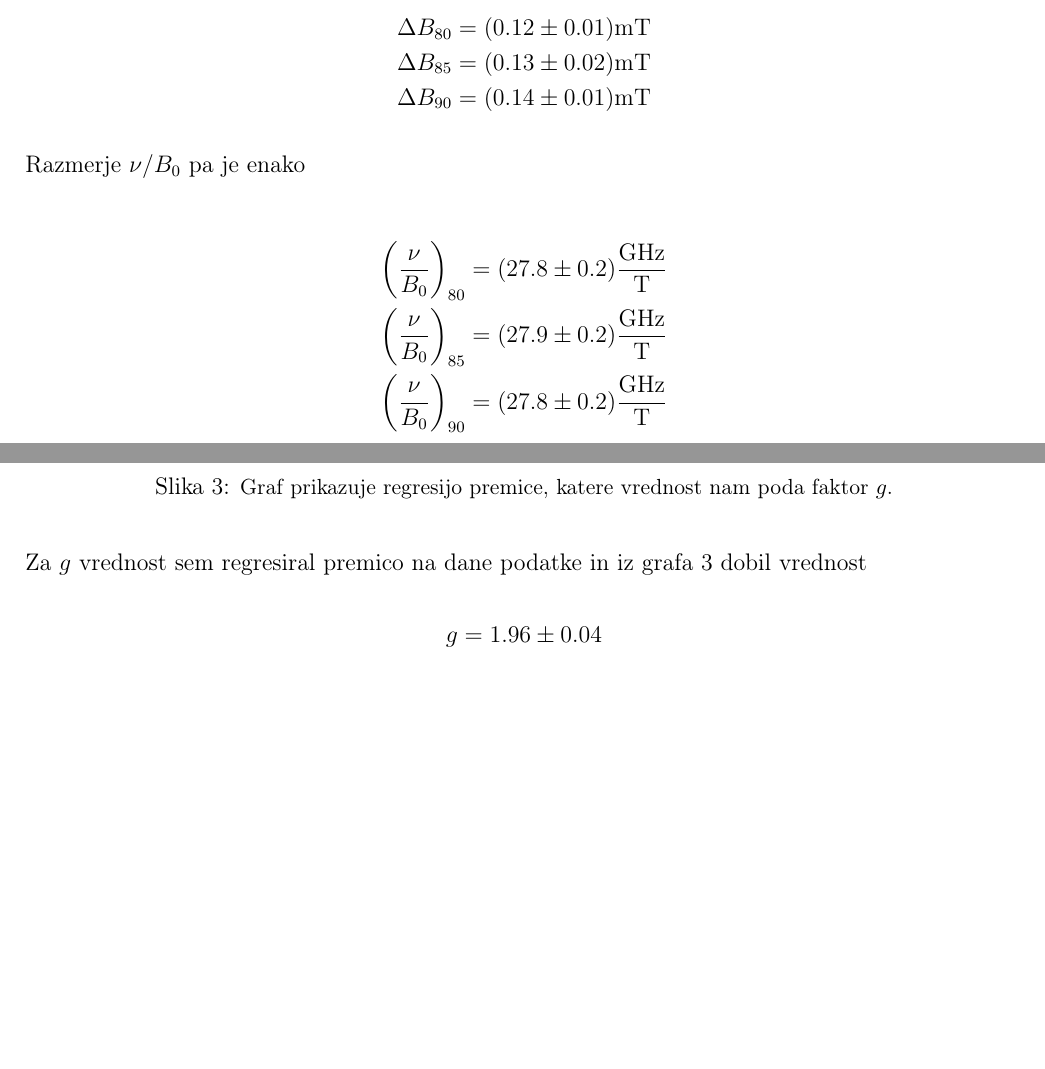
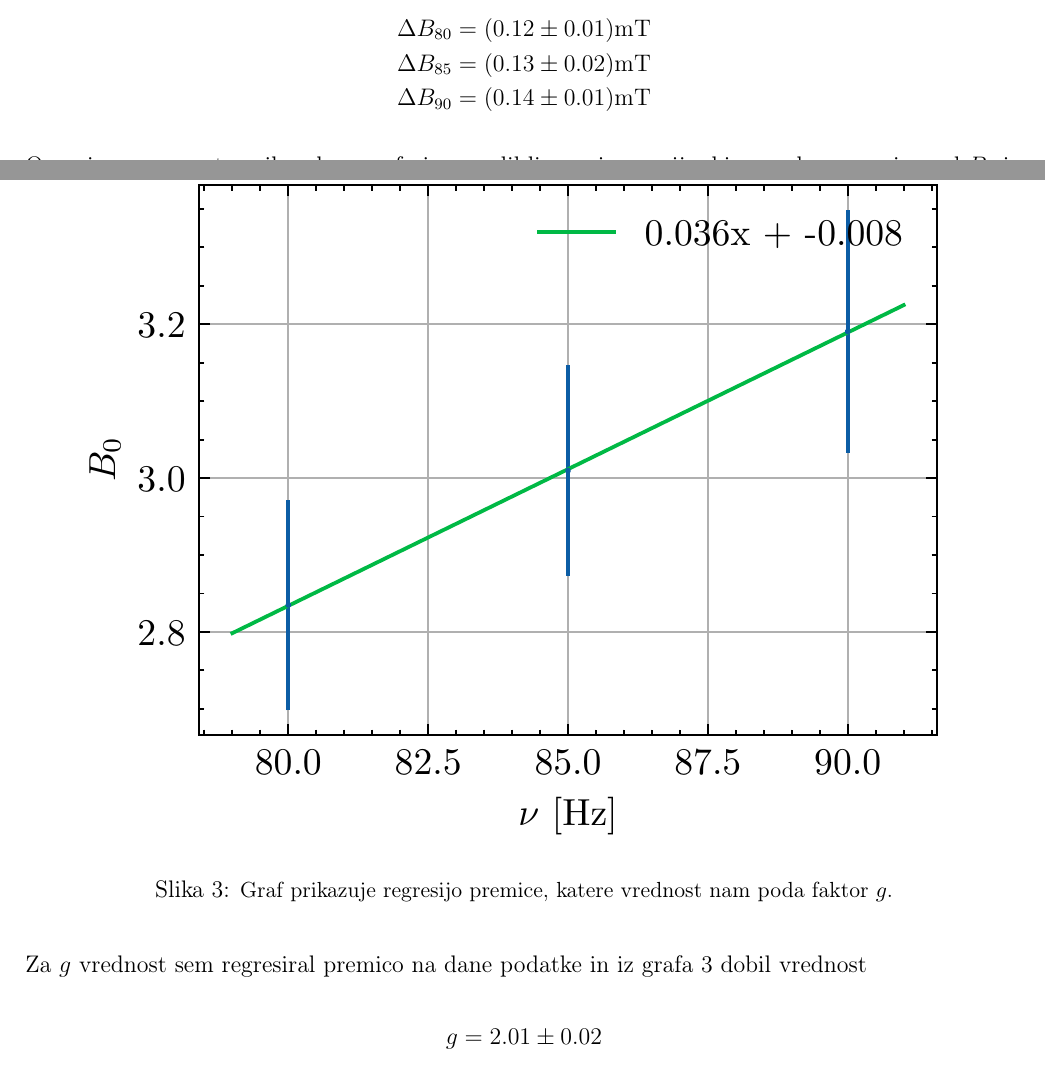
Before and after one commit to hyhmir/praktikum5, a LaTeX document (10_ESR/porocilo/porocilo.tex): two parts of pages 4 and 5 of 5, joined at a grey line, cut so that both start at the same text, the shorter picture padded with empty space. Compiled offline with pdfLaTeX.

Commit message:
workin on it

```diff
--- a/10_ESR/porocilo/porocilo.tex
+++ b/10_ESR/porocilo/porocilo.tex
@@ -128,23 +128,17 @@ Za razdalja med ekstremoma sem odčital in izračunal preko enačbe \ref{eq:1} s
 \Delta B_{90} &= (0.14 \pm 0.01) \mathrm{mT}
 \end{align*}
 
-Razmerje \(\nu / B_0\) pa je enako
-
-\begin{align*}
-  \left(\frac{\nu}{B_0}\right)_{80} &= (27.8 \pm 0.2) \frac{\mathrm{GHz}}{\mathrm{T}} \\
-  \left(\frac{\nu}{B_0}\right)_{85} &= (27.9 \pm 0.2) \frac{\mathrm{GHz}}{\mathrm{T}}\\
-  \left(\frac{\nu}{B_0}\right)_{90} &= (27.8 \pm 0.2) \frac{\mathrm{GHz}}{\mathrm{T}}
-\end{align*}
+Omenjeno, sem nato prikazal na grafu in naredil linearni regresijo, ki nam da razmerje med $B_0$ in $\nu$
 
 \begin{figure}[H]
   \centering
-  \includegraphics[width=.3\linewidth]{postavitev.png}
+  \includegraphics[width=.9\linewidth]{b0.pdf}
   \caption{\small Graf prikazuje regresijo premice, katere vrednost nam poda faktor $g$.}\label{fig:gfaktor}
 \end{figure}
 
 Za \(g\) vrednost sem regresiral premico na dane podatke in iz grafa \ref{fig:gfaktor} dobil vrednost
 
-\[ g = 1.96 \pm 0.04
+\[ g = 2.01 \pm 0.02
 \]
 
 \end{document}
```
Also changed, not shown: 01_Hall/data.csv (added, +13 -0 lines), 10_ESR/porocilo/abs.pdf (added), 10_ESR/porocilo/b0.pdf (added), 10_ESR/porocilo/porocilo.pdf, 10_ESR/porocilo/porocilo.tex (2 more changed lines), 1 other file.
